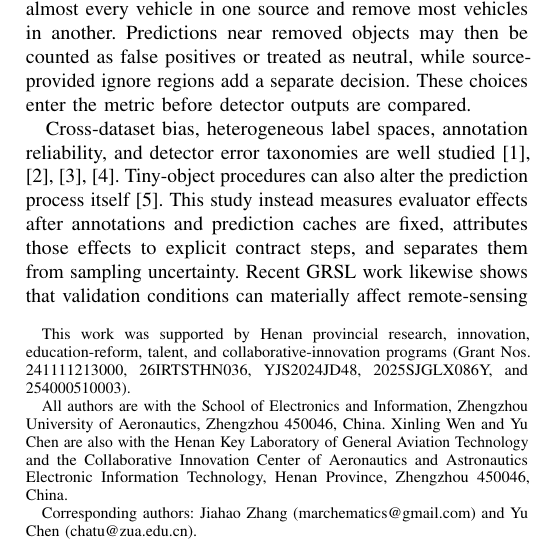
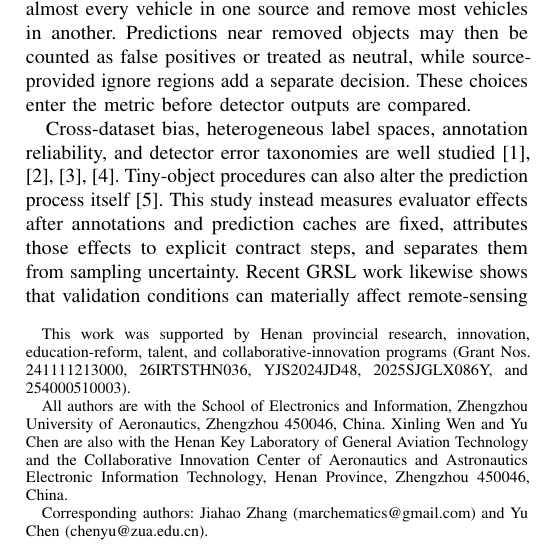
Before and after one commit to Marchematics/aerial-evaluation-audit, a LaTeX paper (manuscript/final_grsl.tex): part of one column of page 1 of 5, cut so that both start at the same text. Compiled offline with pdfLaTeX.

Commit message:
Update corresponding author email

```diff
--- a/manuscript/final_grsl.tex
+++ b/manuscript/final_grsl.tex
@@ -10,7 +10,7 @@
 \author{Xinling Wen, Jiahao Zhang, Wenqi Liu, Yangxu Ren, and Yu Chen%
 \thanks{This work was supported by Henan provincial research, innovation, education-reform, talent, and collaborative-innovation programs (Grant Nos. 241111213000, 26IRTSTHN036, YJS2024JD48, 2025SJGLX086Y, and 254000510003).}%
 \thanks{All authors are with the School of Electronics and Information, Zhengzhou University of Aeronautics, Zhengzhou 450046, China. Xinling Wen and Yu Chen are also with the Henan Key Laboratory of General Aviation Technology and the Collaborative Innovation Center of Aeronautics and Astronautics Electronic Information Technology, Henan Province, Zhengzhou 450046, China.}%
-\thanks{Corresponding authors: Jiahao Zhang (marchematics@gmail.com) and Yu Chen (chatu@zua.edu.cn).}}
+\thanks{Corresponding authors: Jiahao Zhang (marchematics@gmail.com) and Yu Chen (chenyu@zua.edu.cn).}}
 \begin{document}\maketitle
 \begin{abstract}
 Aerial-detection scores can move because a support rule changes both the target and the treatment of detections near excluded objects. We introduce a coverage-qualified evaluation-contract audit comprising a coverage gate, support measurement, an ordered contract path, and common-coverage rank inference. The path $A\!\rightarrow\!F\!\rightarrow\!R\!\rightarrow\!S$ changes one evaluator factor at a time and attaches an exact TP/FP/FN ledger to target filtering, removed-object neutralization, and source-ignore handling. At 24 pixels, VisDrone, UAVDT, and AI-TOD retain 73.3\%, 95.1\%, and 9.7\% of valid vehicle boxes. Their fixed-baseline $A\!\rightarrow\!F$ micro-$F_1$ changes are $-.036$, $-.009$, and $-.330$; neutralizing removed objects then recovers $.067$, $.004$, and $.080$. AI-TOD covers 66.7\% of images but only 28.2\% of boxes, so its metric replay is conditional. On 548 common VisDrone images, 10,000 paired resamples of 76 sequences favor Y11m over ASD for fixed- and optimized-confidence $F_1$ at both IoU .25 and .50. A localization-by-metric control finds that AP25 favors Y11m at 24 pixels but is unresolved at .015, whereas AP50 is unresolved at 24 pixels and favors ASD at .015. A sequence-resolved ASD-favoring normalized conclusion appears only when stricter localization and score integration are combined.
```
Also changed, not shown: manuscript/final_grsl.pdf, 1 other file.
